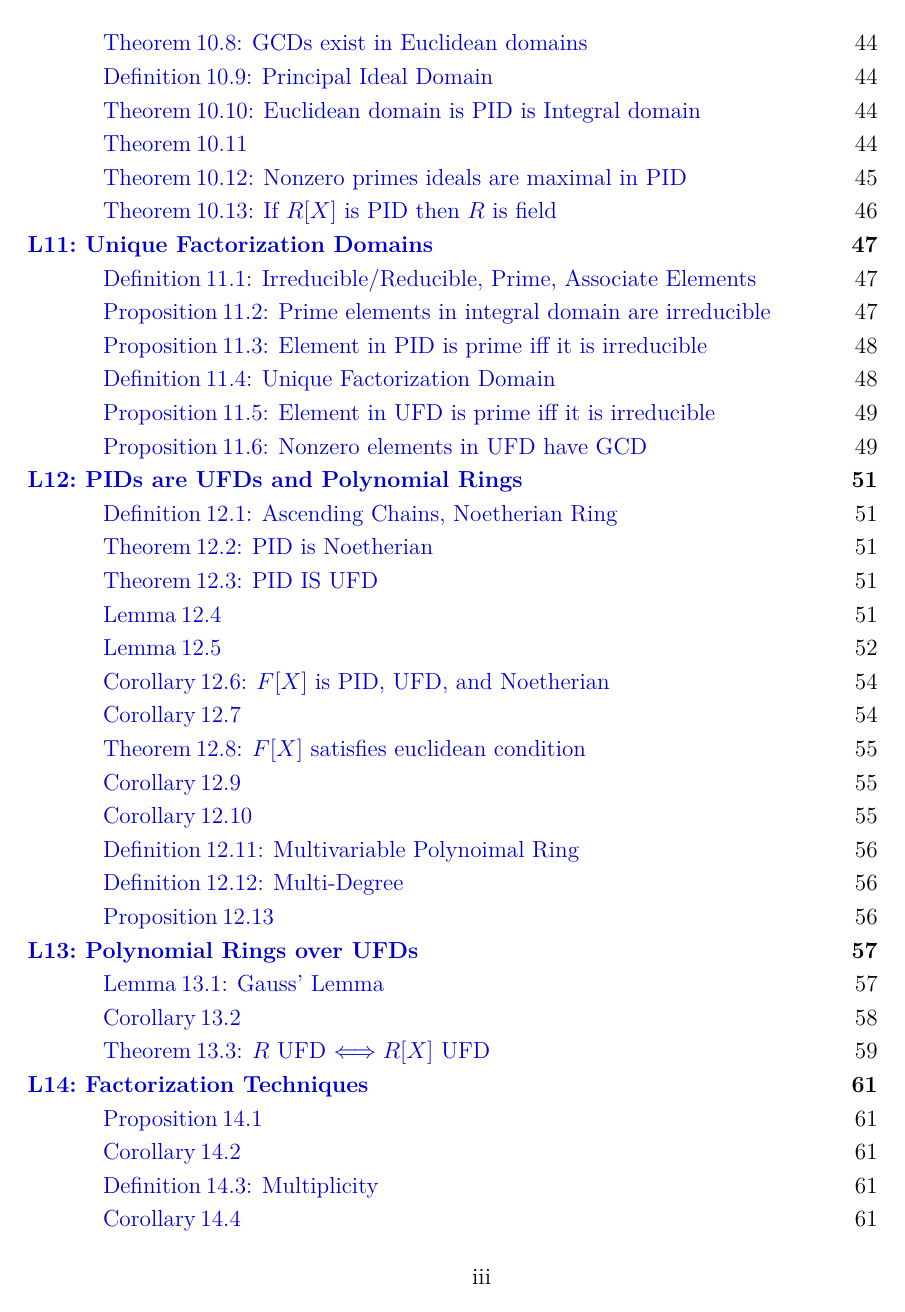
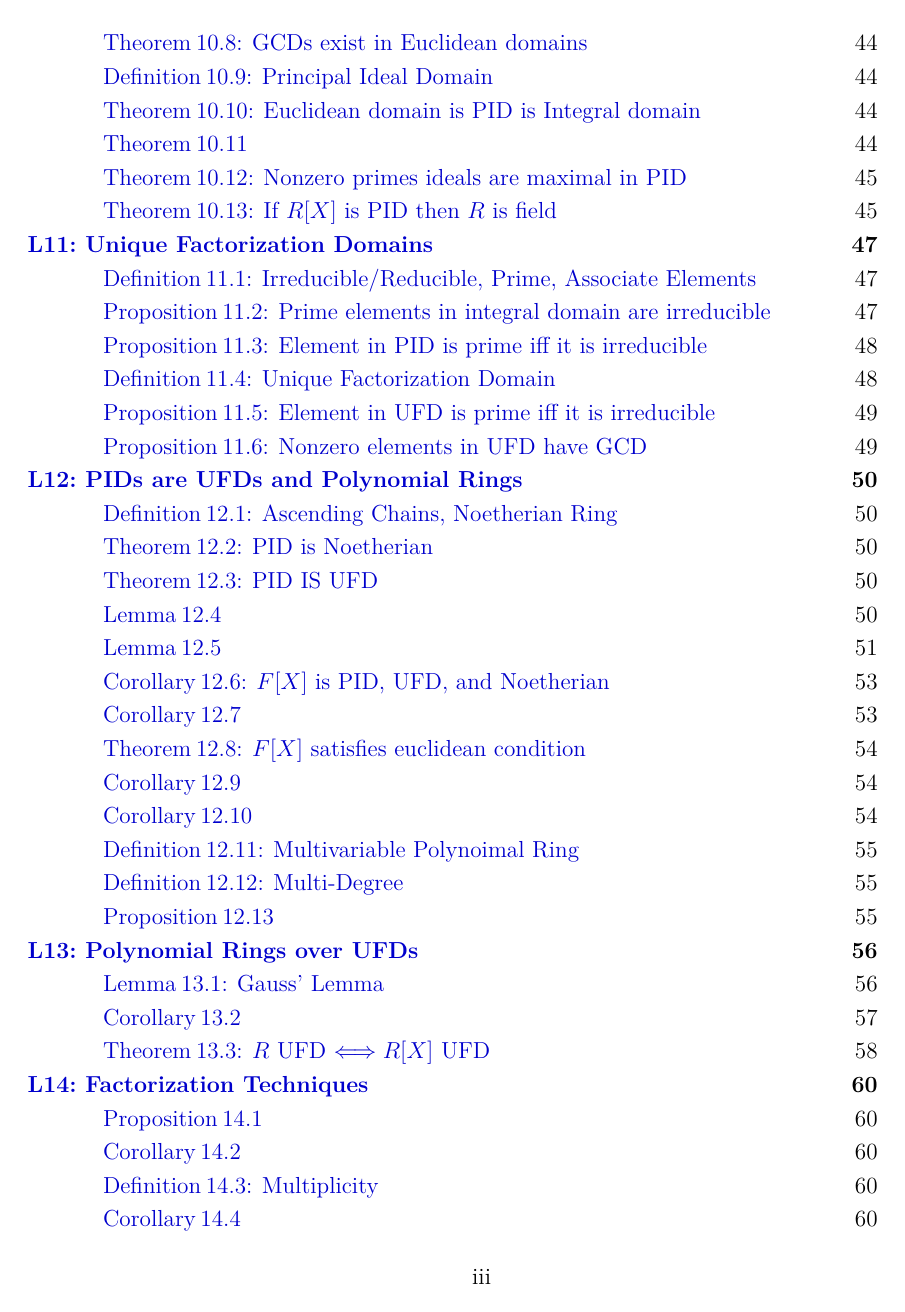
Before and after one commit to hushus46/28B-Notes, a LaTeX thesis (Main.tex, which reads L10/L10.tex, L14/L14.tex): page 4 of 70 before the commit and page 4 of 69 after it. The pictures show the PDF file Main.pdf that the author committed with the source.

Commit message:
Spacing changes

```diff
--- a/L10/L10.tex
+++ b/L10/L10.tex
@@ -182,7 +182,7 @@ Think about it like this: in the integers, if you consider the ideal generated b
 	Since $R$ is an integral domain and $p\ne 0$, then
 	\[1-sm=0\implies sm =1 \implies  m\in R^\times\]
 	But then $(m) = R$, which means $(m)$ is not maximal, by definition. This is a contradiction and hence
-	\[(p)=(m)\]
+	$(p)=(m)$
 	is maximal.
 \end{proof}
 \begin{thm}[title = If \texorpdfstring{$R[X]$}{R[X]} is PID then \texorpdfstring{$R$}{R} is field]
--- a/L14/L14.tex
+++ b/L14/L14.tex
@@ -145,7 +145,7 @@ The goal of this lecture is to factor (or check for factors) of polynomials
 	where $l,k>0$.\\
 	If $c_0,c_1,\dots,c_{n-1}\in P$, then
 	\begin{align*}
-	\obar{q(X)}=&\obar{X^n+c_{n-1}X^{n-1}+\dots+c_0=\obar{X^n}} \in (R/P)[X] \\
+	\obar{q(X)}=&\obar{X^n+c_{n-1}X^{n-1}+\dots+c_0}=\obar{X^n} \in (R/P)[X] \\
 	 =&\obar{a(X)}\rdot \obar{b(X)}
 	\end{align*}
 	i.e $\obar{a(X)}\rdot \obar{b(X)} = \obar{X^n}$. Then necessarily
```
Also changed, not shown: L11/L11.tex (+1 -1 lines), L13/L13.tex (+1 -1 lines), L9/L9.tex (+4 -2 lines), Main.pdf.
